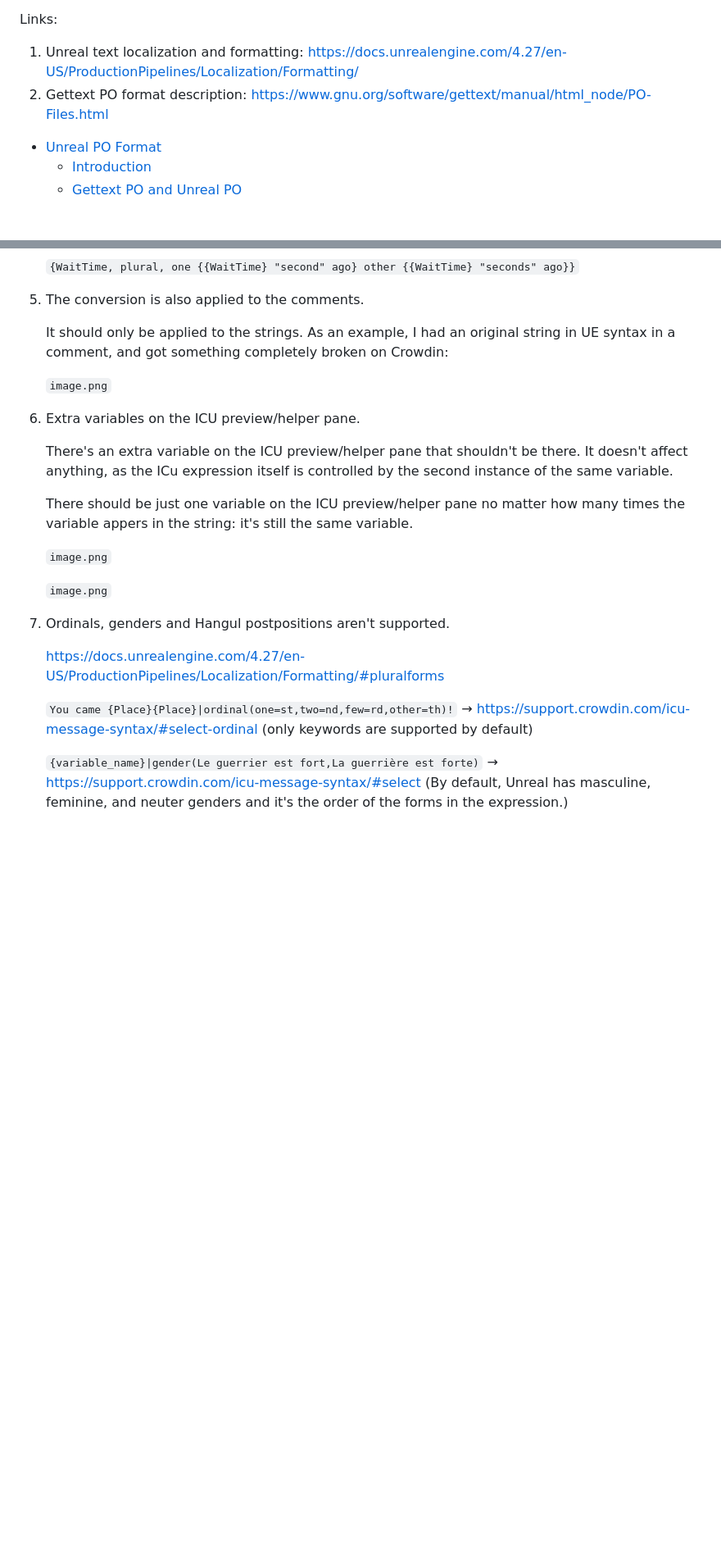
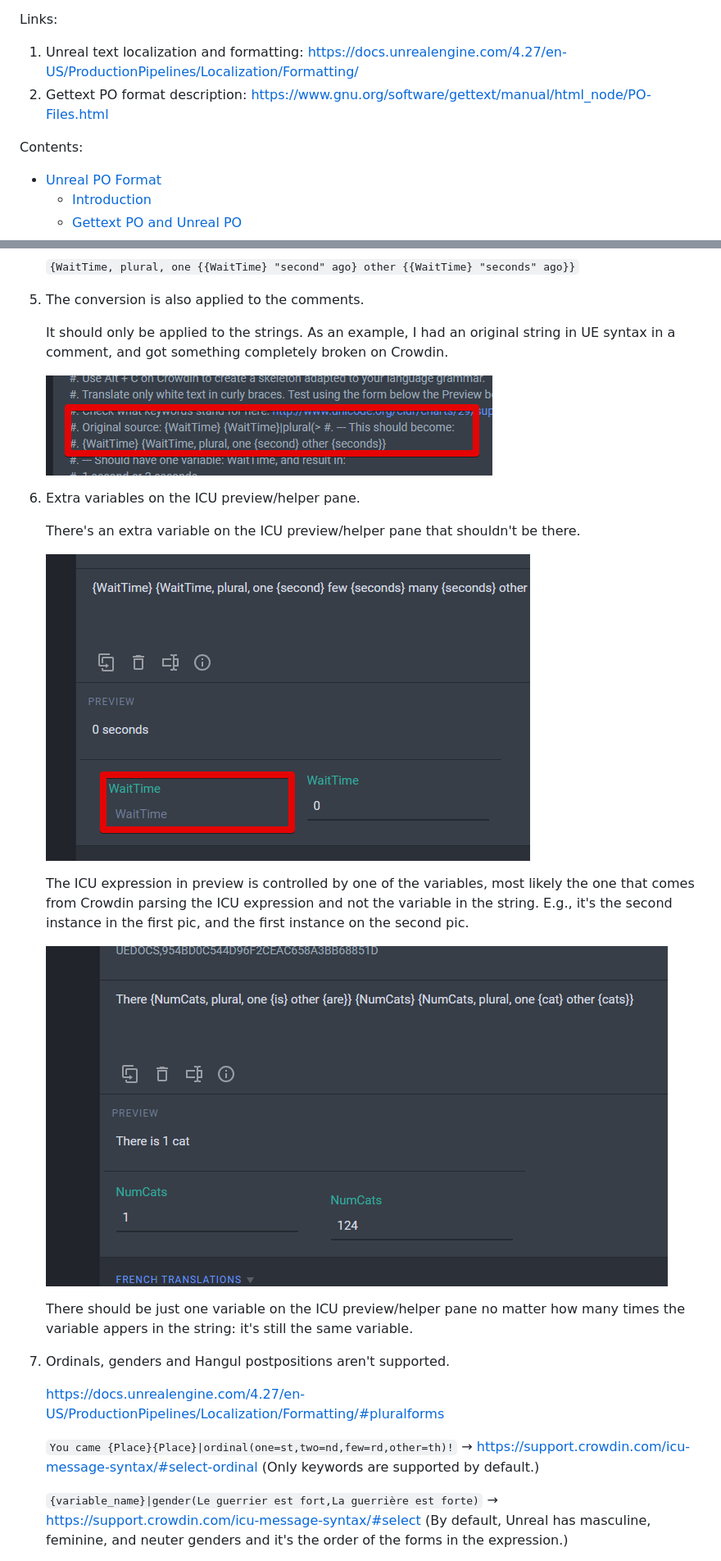
Before and after one commit to xabk/unreal-po-spec, a Markdown page: README.md, 2 parts joined by grey strips. Shown at 82% size. GitHub-like rendering; pictures changed too: images/broken-icu-in-extracted-comments.png (added), images/duplicated-variable-in-ICU-preview-1.png (added), images/duplicated-variable-in-ICU-preview-2.png (added); blank space fills up the shorter version.

Commit message:
Added images

```diff
--- a/README.md
+++ b/README.md
@@ -15,6 +15,7 @@ Links:
 1. Unreal text localization and formatting: https://docs.unrealengine.com/4.27/en-US/ProductionPipelines/Localization/Formatting/
 2. Gettext PO format description: https://www.gnu.org/software/gettext/manual/html_node/PO-Files.html
 
+Contents:
 - [Unreal PO Format](#unreal-po-format)
   - [Introduction](#introduction)
   - [Gettext PO and Unreal PO](#gettext-po-and-unreal-po)
@@ -278,25 +279,28 @@ Unreal allows developers to extend these expressions with new features (e.g., ad
 
 5. The conversion is also applied to the comments.
 
-    It should only be applied to the strings. As an example, I had an original string in UE syntax in a comment, and got something completely broken on Crowdin:
+    It should only be applied to the strings. As an example, I had an original string in UE syntax in a comment, and got something completely broken on Crowdin.
 
-    `image.png`
+    ![Alt text](images/broken-icu-in-extracted-comments.png)
 
 6. Extra variables on the ICU preview/helper pane.
 
-    There's an extra variable on the ICU preview/helper pane that shouldn't be there. It doesn't affect anything, as the ICu expression itself is controlled by the second instance of the same variable.
+    There's an extra variable on the ICU preview/helper pane that shouldn't be there.
+
+    ![Alt text](images/duplicated-variable-in-ICU-preview-1.png)
+
+    The ICU expression in preview is controlled by one of the variables, most likely the one
+    that comes from Crowdin parsing the ICU expression and not the variable in the string. E.g., it's the second instance in the first pic, and the first instance on the second pic.
+
+    ![Alt text](images/duplicated-variable-in-ICU-preview-2.png)
 
     There should be just one variable on the ICU preview/helper pane no matter how many times the variable appers in the string: it's still the same variable.
-
-    `image.png`
-
-    `image.png`
 
 7. Ordinals, genders and Hangul postpositions aren't supported.
 
     https://docs.unrealengine.com/4.27/en-US/ProductionPipelines/Localization/Formatting/#pluralforms
 
-    `You came {Place}{Place}|ordinal(one=st,two=nd,few=rd,other=th)!` → https://support.crowdin.com/icu-message-syntax/#select-ordinal (only keywords are supported by default)
+    `You came {Place}{Place}|ordinal(one=st,two=nd,few=rd,other=th)!` → https://support.crowdin.com/icu-message-syntax/#select-ordinal (Only keywords are supported by default.)
 
     `{variable_name}|gender(Le guerrier est fort,La guerrière est forte)` → https://support.crowdin.com/icu-message-syntax/#select (By default, Unreal has masculine, feminine, and neuter genders and it's the order of the forms in the expression.)
 
```
Also changed, not shown: other parts of README.md (+6 -6 lines).
